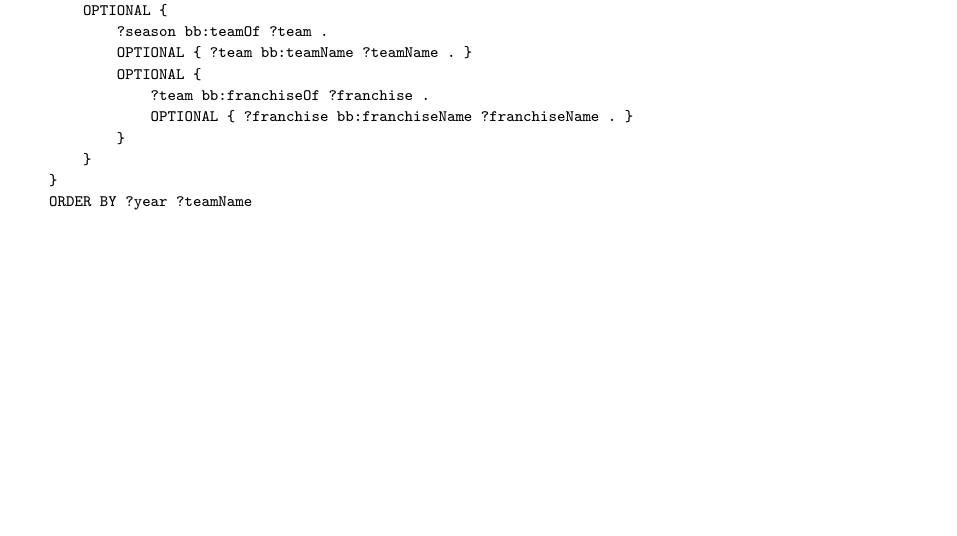
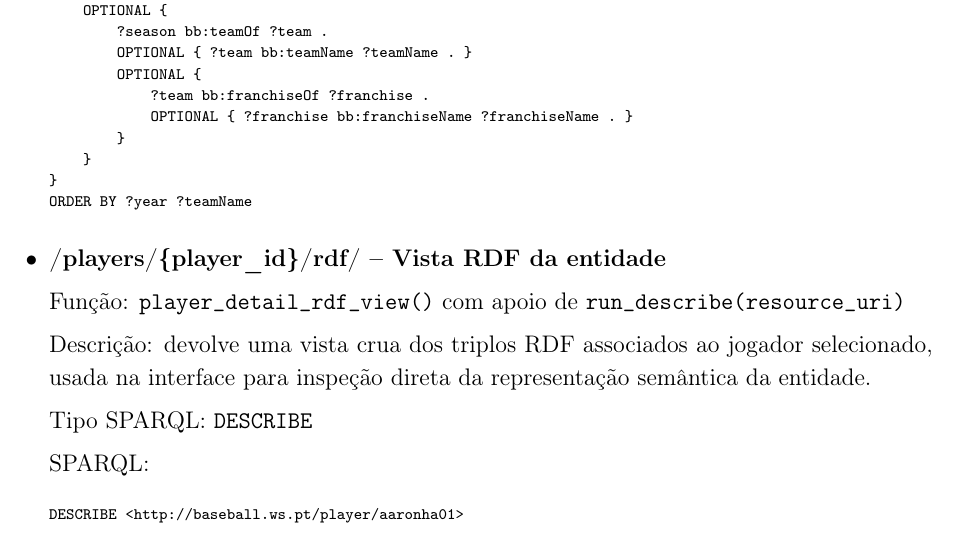
Before and after one commit to davidpelicano0911/WS-1Project, a LaTeX document (report/main.tex, which reads report/sections/03_sparql_ops.tex): part of page 21 of 71, cut so that both start at the same text, the shorter picture padded with empty space. Compiled offline with pdfLaTeX.

Commit message:
fixed report

```diff
--- a/report/main.tex
+++ b/report/main.tex
@@ -28,7 +28,7 @@
   Tomás Brás - 112665 \\
   David Pelicano - 113391
 }
-\date{Web Sem\^antica -- 2024/2025\\Mestrado em Engenharia Inform\'atica}
+\date{Web Sem\^antica -- 2025/2026\\Mestrado em Engenharia Inform\'atica}
 
 \begin{document}
 
--- a/report/sections/03_sparql_ops.tex
+++ b/report/sections/03_sparql_ops.tex
@@ -396,6 +396,20 @@ WHERE {
     }
 }
 ORDER BY ?year ?teamName
+\end{Verbatim}
+
+  \item \textbf{/players/\{player\_id\}/rdf/ -- Vista RDF da entidade}
+
+  Fun\c{c}\~ao: \texttt{player\_detail\_rdf\_view()} com apoio de \texttt{run\_describe(resource\_uri)}
+
+  Descri\c{c}\~ao: devolve uma vista crua dos triplos RDF associados ao jogador selecionado, usada na interface para inspe\c{c}\~ao direta da representa\c{c}\~ao sem\^antica da entidade.
+
+  Tipo SPARQL: \texttt{DESCRIBE}
+
+  SPARQL:
+
+\begin{Verbatim}[fontsize=\scriptsize,breaklines=true]
+DESCRIBE <http://baseball.ws.pt/player/aaronha01>
 \end{Verbatim}
 \end{itemize}
 
```
Also changed, not shown: 2 other files.
